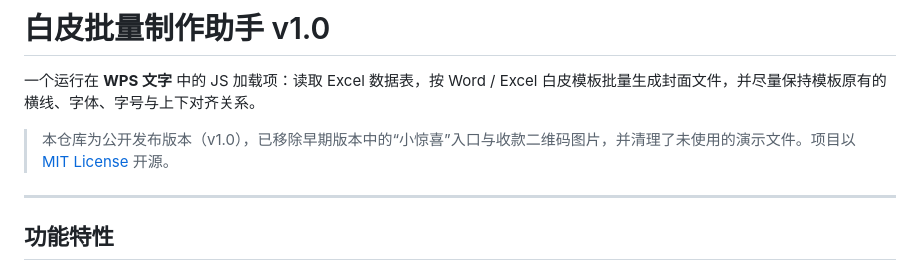
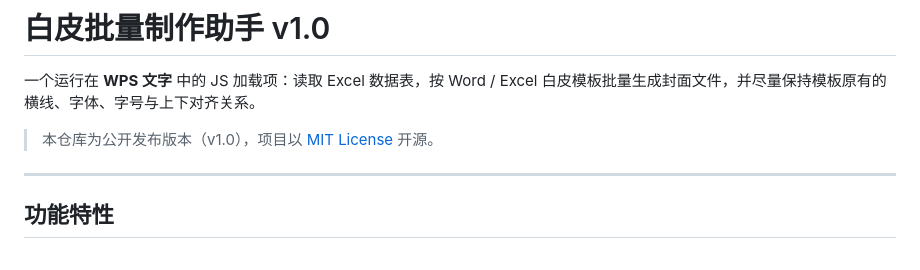
Before and after one commit to savon66/whitepaper-batch-assistant, a Markdown page: README.md, the part around the change. Rendered like a GitHub page.

Commit message:
Update README for public release v1.0
Removed references to early version features and cleaned up unused demo files.

```diff
--- a/README.md
+++ b/README.md
@@ -2,7 +2,7 @@
 
 一个运行在 **WPS 文字** 中的 JS 加载项：读取 Excel 数据表，按 Word / Excel 白皮模板批量生成封面文件，并尽量保持模板原有的横线、字体、字号与上下对齐关系。
 
-> 本仓库为公开发布版本（v1.0），已移除早期版本中的“小惊喜”入口与收款二维码图片，并清理了未使用的演示文件。项目以 [MIT License](LICENSE) 开源。
+> 本仓库为公开发布版本（v1.0），项目以 [MIT License](LICENSE) 开源。
 
 ---
 
```
